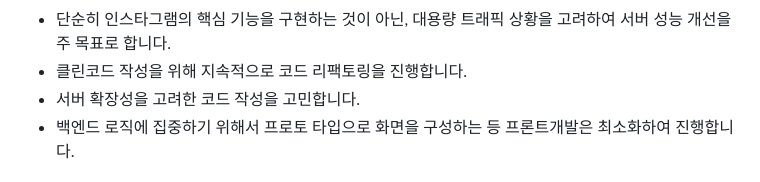
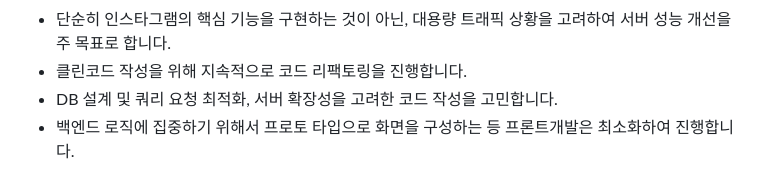
Before and after one commit to Ju-Yeon-K/insta_clonecoding_pjt, a Markdown page: README.md, the part around the change. Rendered like a GitHub page.

```diff
--- a/README.md
+++ b/README.md
@@ -14,7 +14,7 @@
 
 - 단순히 인스타그램의 핵심 기능을 구현하는 것이 아닌, 대용량 트래픽 상황을 고려하여 서버 성능 개선을 주 목표로 합니다.
 - 클린코드 작성을 위해 지속적으로 코드 리팩토링을 진행합니다.
-- 서버 확장성을 고려한 코드 작성을 고민합니다.
+- DB 설계 및 쿼리 요청 최적화, 서버 확장성을 고려한 코드 작성을 고민합니다.
 - 백엔드 로직에 집중하기 위해서 프로토 타입으로 화면을 구성하는 등 프론트개발은 최소화하여 진행합니다.
 
 <h3><img src="./images/1.png" style="width:22px">. 프로젝트 핵심 기능</h3>
```
